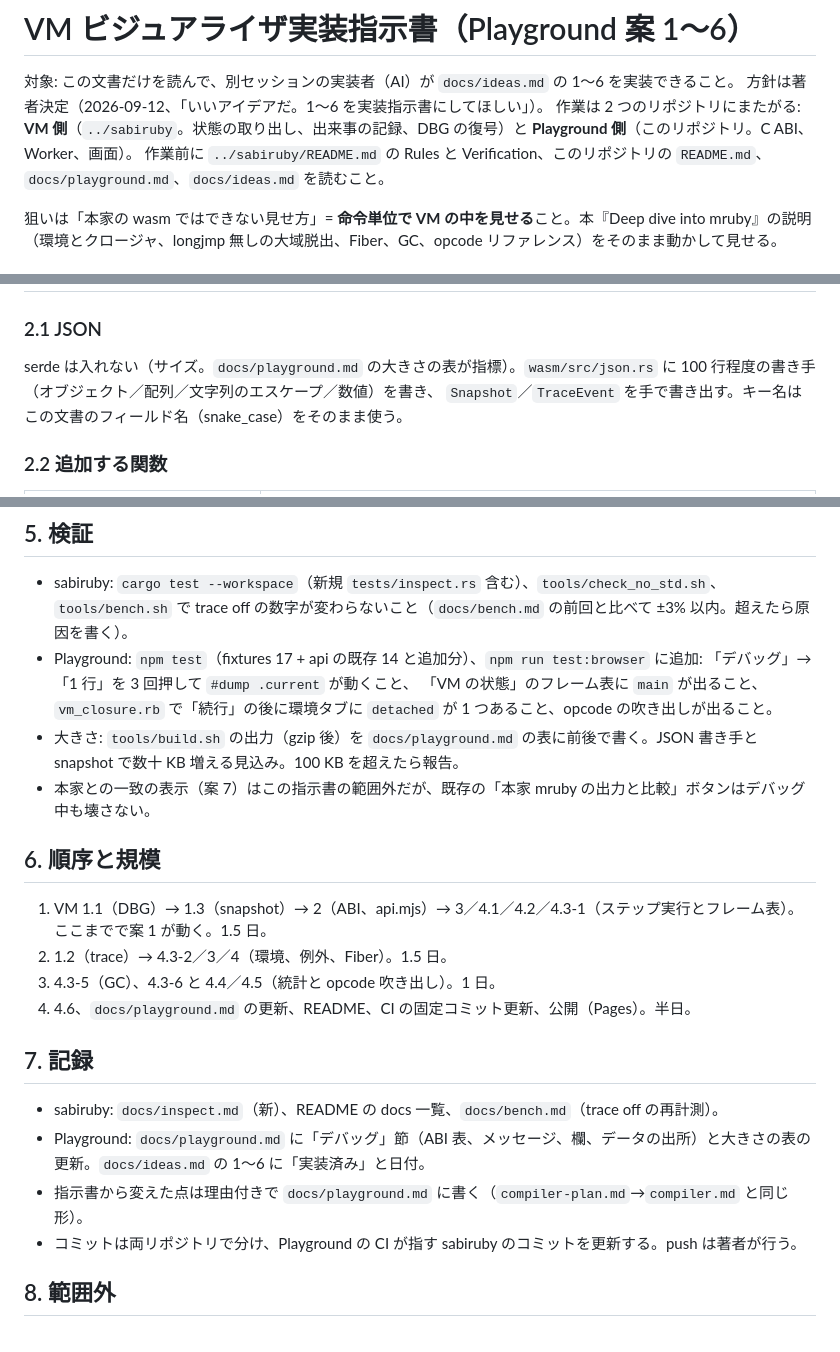
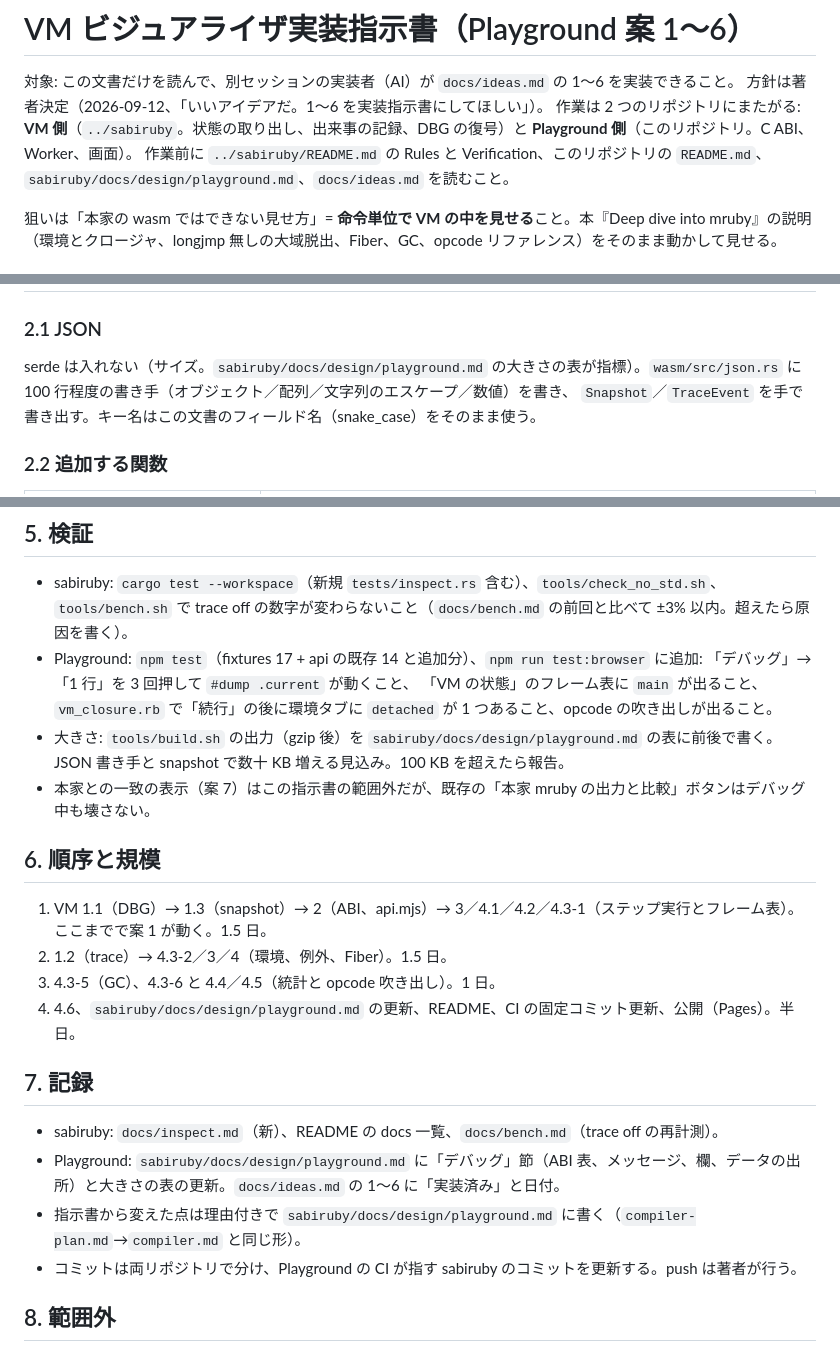
Before and after one commit to sabiruby/sabiruby-playground, a Markdown page: docs/plans/visualizer-plan.md, 3 parts joined by grey strips. GitHub-like rendering.

Commit message:
docs: plans/ and an index, as the organization lays documents out
Co-Authored-By: Claude Fable 5.1 <noreply@anthropic.com>
Claude-Session: https://claude.ai/code/session_01AVbKxkGsS9czGd67c4RtEv

```diff
--- a/docs/visualizer-plan.md
+++ b/docs/plans/visualizer-plan.md
@@ -4,7 +4,7 @@
 方針は著者決定（2026-09-12、「いいアイデアだ。1〜6 を実装指示書にしてほしい」）。
 作業は 2 つのリポジトリにまたがる: **VM 側**（`../sabiruby`。状態の取り出し、出来事の記録、DBG の復号）と
 **Playground 側**（このリポジトリ。C ABI、Worker、画面）。
-作業前に `../sabiruby/README.md` の Rules と Verification、このリポジトリの `README.md`、`docs/playground.md`、`docs/ideas.md` を読むこと。
+作業前に `../sabiruby/README.md` の Rules と Verification、このリポジトリの `README.md`、`sabiruby/docs/design/playground.md`、`docs/ideas.md` を読むこと。
 
 狙いは「本家の wasm ではできない見せ方」= **命令単位で VM の中を見せる**こと。本『Deep dive into mruby』の説明
 （環境とクロージャ、longjmp 無しの大域脱出、Fiber、GC、opcode リファレンス）をそのまま動かして見せる。
@@ -156,7 +156,7 @@ pub struct ValueView { pub text: String, pub class: String, pub id: Option<ObjId
 
 ### 2.1 JSON
 
-serde は入れない（サイズ。`docs/playground.md` の大きさの表が指標）。`wasm/src/json.rs` に 100 行程度の書き手（オブジェクト／配列／文字列のエスケープ／数値）を書き、
+serde は入れない（サイズ。`sabiruby/docs/design/playground.md` の大きさの表が指標）。`wasm/src/json.rs` に 100 行程度の書き手（オブジェクト／配列／文字列のエスケープ／数値）を書き、
 `Snapshot`／`TraceEvent` を手で書き出す。キー名はこの文書のフィールド名（snake_case）をそのまま使う。
 
 ### 2.2 追加する関数
@@ -243,7 +243,7 @@ serde は入れない（サイズ。`docs/playground.md` の大きさの表が
 * sabiruby: `cargo test --workspace`（新規 `tests/inspect.rs` 含む）、`tools/check_no_std.sh`、`tools/bench.sh` で trace off の数字が変わらないこと（`docs/bench.md` の前回と比べて ±3% 以内。超えたら原因を書く）。
 * Playground: `npm test`（fixtures 17 + api の既存 14 と追加分）、`npm run test:browser` に追加: 「デバッグ」→「1 行」を 3 回押して `#dump .current` が動くこと、
   「VM の状態」のフレーム表に `main` が出ること、`vm_closure.rb` で「続行」の後に環境タブに `detached` が 1 つあること、opcode の吹き出しが出ること。
-* 大きさ: `tools/build.sh` の出力（gzip 後）を `docs/playground.md` の表に前後で書く。JSON 書き手と snapshot で数十 KB 増える見込み。100 KB を超えたら報告。
+* 大きさ: `tools/build.sh` の出力（gzip 後）を `sabiruby/docs/design/playground.md` の表に前後で書く。JSON 書き手と snapshot で数十 KB 増える見込み。100 KB を超えたら報告。
 * 本家との一致の表示（案 7）はこの指示書の範囲外だが、既存の「本家 mruby の出力と比較」ボタンはデバッグ中も壊さない。
 
 ## 6. 順序と規模
@@ -251,13 +251,13 @@ serde は入れない（サイズ。`docs/playground.md` の大きさの表が
 1. VM 1.1（DBG）→ 1.3（snapshot）→ 2（ABI、api.mjs）→ 3／4.1／4.2／4.3-1（ステップ実行とフレーム表）。ここまでで案 1 が動く。1.5 日。
 2. 1.2（trace）→ 4.3-2／3／4（環境、例外、Fiber）。1.5 日。
 3. 4.3-5（GC）、4.3-6 と 4.4／4.5（統計と opcode 吹き出し）。1 日。
-4. 4.6、`docs/playground.md` の更新、README、CI の固定コミット更新、公開（Pages）。半日。
+4. 4.6、`sabiruby/docs/design/playground.md` の更新、README、CI の固定コミット更新、公開（Pages）。半日。
 
 ## 7. 記録
 
 * sabiruby: `docs/inspect.md`（新）、README の docs 一覧、`docs/bench.md`（trace off の再計測）。
-* Playground: `docs/playground.md` に「デバッグ」節（ABI 表、メッセージ、欄、データの出所）と大きさの表の更新。`docs/ideas.md` の 1〜6 に「実装済み」と日付。
-* 指示書から変えた点は理由付きで `docs/playground.md` に書く（`compiler-plan.md`→`compiler.md` と同じ形）。
+* Playground: `sabiruby/docs/design/playground.md` に「デバッグ」節（ABI 表、メッセージ、欄、データの出所）と大きさの表の更新。`docs/ideas.md` の 1〜6 に「実装済み」と日付。
+* 指示書から変えた点は理由付きで `sabiruby/docs/design/playground.md` に書く（`compiler-plan.md`→`compiler.md` と同じ形）。
 * コミットは両リポジトリで分け、Playground の CI が指す sabiruby のコミットを更新する。push は著者が行う。
 
 ## 8. 範囲外
```
Also changed, not shown: docs/README.md (added, +12 -0 lines), docs/ideas.md (+1 -1 lines).
